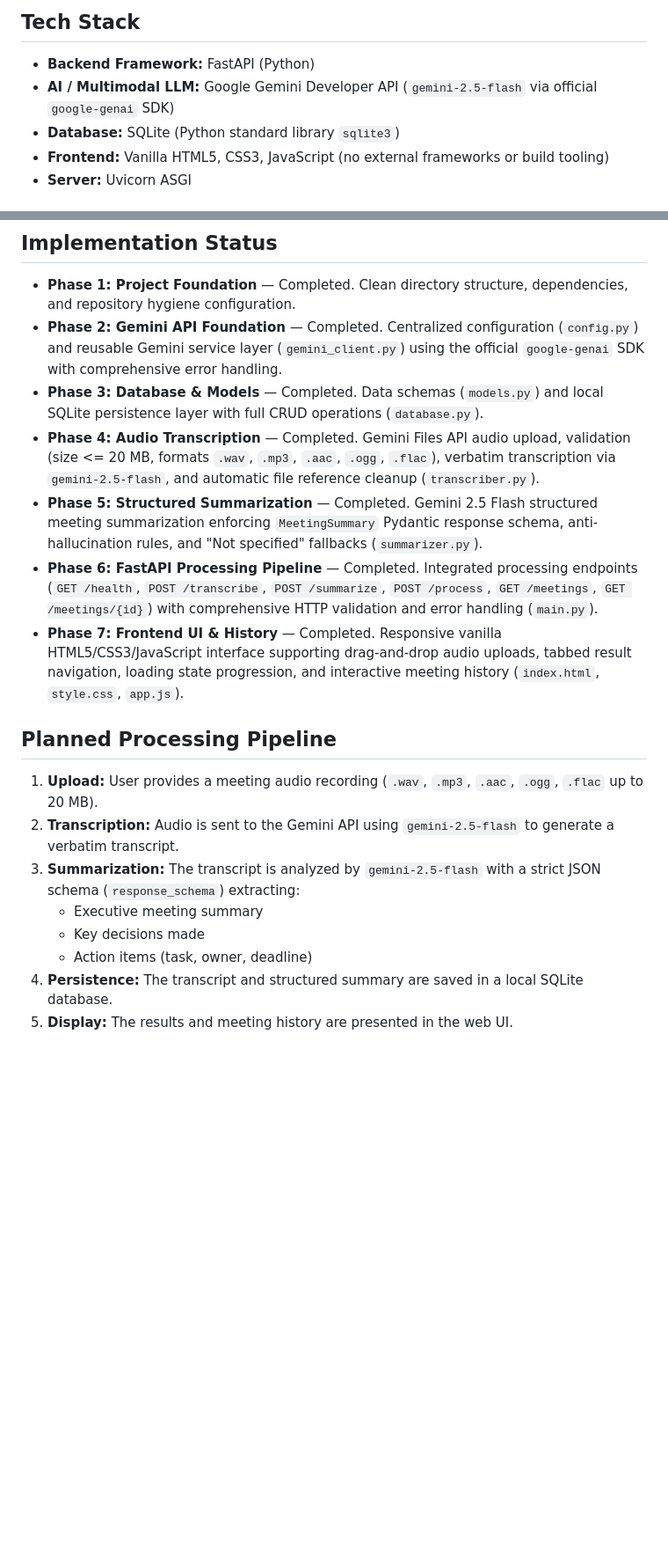
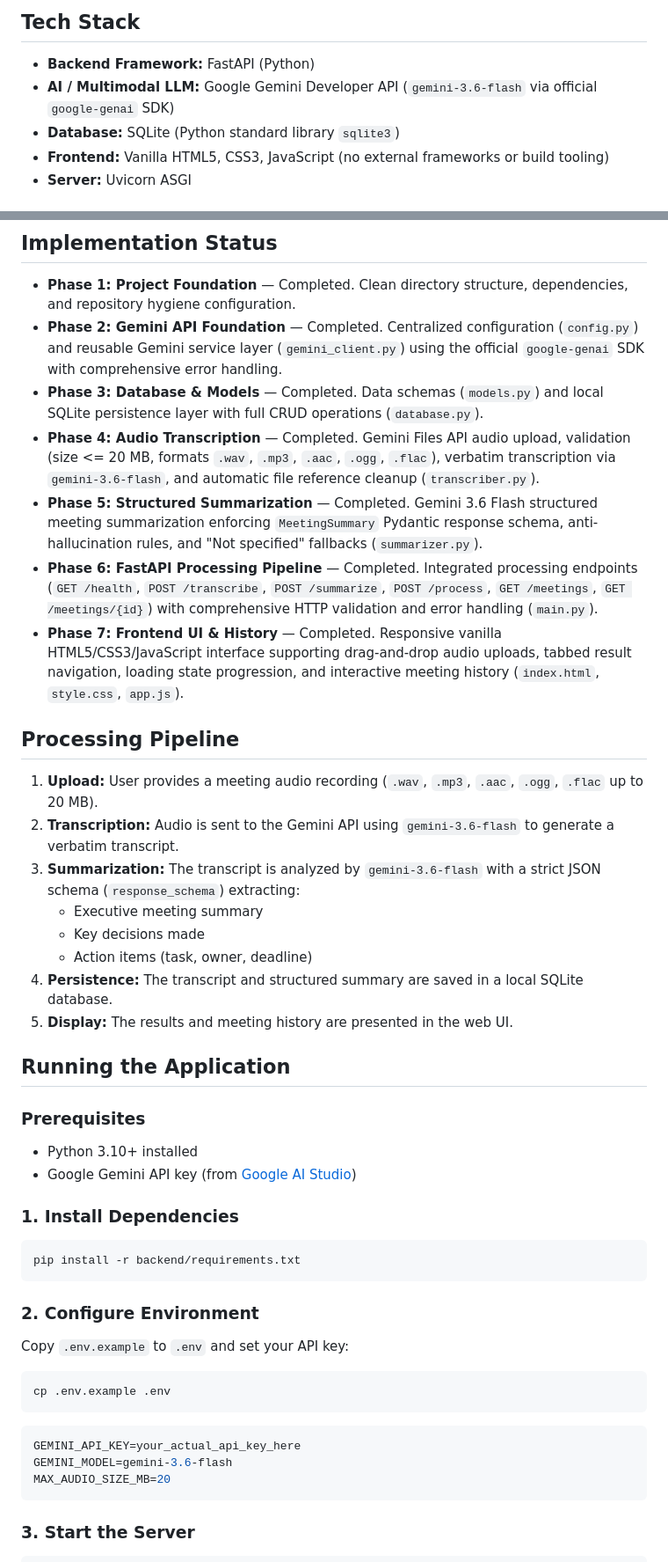
Before and after one commit to dishikajain/meeting-summarizer, a Markdown page: README.md, 2 parts joined by grey strips. Shown at 88% size. Rendered like a GitHub page; blank space fills up the shorter version.

````diff
--- a/README.md
+++ b/README.md
@@ -9,7 +9,7 @@ Meeting Summarizer is designed to ingest recorded meeting audio files, generate
 ## Tech Stack
 
 - **Backend Framework:** FastAPI (Python)
-- **AI / Multimodal LLM:** Google Gemini Developer API (`gemini-2.5-flash` via official `google-genai` SDK)
+- **AI / Multimodal LLM:** Google Gemini Developer API (`gemini-3.6-flash` via official `google-genai` SDK)
 - **Database:** SQLite (Python standard library `sqlite3`)
 - **Frontend:** Vanilla HTML5, CSS3, JavaScript (no external frameworks or build tooling)
 - **Server:** Uvicorn ASGI
@@ -41,19 +41,48 @@ meeting_summarizer/
 - **Phase 1: Project Foundation** — Completed. Clean directory structure, dependencies, and repository hygiene configuration.
 - **Phase 2: Gemini API Foundation** — Completed. Centralized configuration (`config.py`) and reusable Gemini service layer (`gemini_client.py`) using the official `google-genai` SDK with comprehensive error handling.
 - **Phase 3: Database & Models** — Completed. Data schemas (`models.py`) and local SQLite persistence layer with full CRUD operations (`database.py`).
-- **Phase 4: Audio Transcription** — Completed. Gemini Files API audio upload, validation (size <= 20 MB, formats `.wav`, `.mp3`, `.aac`, `.ogg`, `.flac`), verbatim transcription via `gemini-2.5-flash`, and automatic file reference cleanup (`transcriber.py`).
-- **Phase 5: Structured Summarization** — Completed. Gemini 2.5 Flash structured meeting summarization enforcing `MeetingSummary` Pydantic response schema, anti-hallucination rules, and "Not specified" fallbacks (`summarizer.py`).
+- **Phase 4: Audio Transcription** — Completed. Gemini Files API audio upload, validation (size <= 20 MB, formats `.wav`, `.mp3`, `.aac`, `.ogg`, `.flac`), verbatim transcription via `gemini-3.6-flash`, and automatic file reference cleanup (`transcriber.py`).
+- **Phase 5: Structured Summarization** — Completed. Gemini 3.6 Flash structured meeting summarization enforcing `MeetingSummary` Pydantic response schema, anti-hallucination rules, and "Not specified" fallbacks (`summarizer.py`).
 - **Phase 6: FastAPI Processing Pipeline** — Completed. Integrated processing endpoints (`GET /health`, `POST /transcribe`, `POST /summarize`, `POST /process`, `GET /meetings`, `GET /meetings/{id}`) with comprehensive HTTP validation and error handling (`main.py`).
 - **Phase 7: Frontend UI & History** — Completed. Responsive vanilla HTML5/CSS3/JavaScript interface supporting drag-and-drop audio uploads, tabbed result navigation, loading state progression, and interactive meeting history (`index.html`, `style.css`, `app.js`).
 
-## Planned Processing Pipeline
+## Processing Pipeline
 
 1. **Upload:** User provides a meeting audio recording (`.wav`, `.mp3`, `.aac`, `.ogg`, `.flac` up to 20 MB).
-2. **Transcription:** Audio is sent to the Gemini API using `gemini-2.5-flash` to generate a verbatim transcript.
-3. **Summarization:** The transcript is analyzed by `gemini-2.5-flash` with a strict JSON schema (`response_schema`) extracting:
+2. **Transcription:** Audio is sent to the Gemini API using `gemini-3.6-flash` to generate a verbatim transcript.
+3. **Summarization:** The transcript is analyzed by `gemini-3.6-flash` with a strict JSON schema (`response_schema`) extracting:
    - Executive meeting summary
    - Key decisions made
    - Action items (task, owner, deadline)
 4. **Persistence:** The transcript and structured summary are saved in a local SQLite database.
 5. **Display:** The results and meeting history are presented in the web UI.
 
+## Running the Application
+
+### Prerequisites
+
+- Python 3.10+ installed
+- Google Gemini API key (from [Google AI Studio](https://aistudio.google.com/apikey))
+
+### 1. Install Dependencies
+
+```bash
+pip install -r backend/requirements.txt
+```
+
+### 2. Configure Environment
+
+Copy `.env.example` to `.env` and set your API key:
+
+```bash
+cp .env.example .env
+```
+
+```env
+GEMINI_API_KEY=your_actual_api_key_here
+GEMINI_MODEL=gemini-3.6-flash
+MAX_AUDIO_SIZE_MB=20
+```
+
+### 3. Start the Server
+
````
Also changed, not shown: other parts of README.md (+22 -18 lines).
